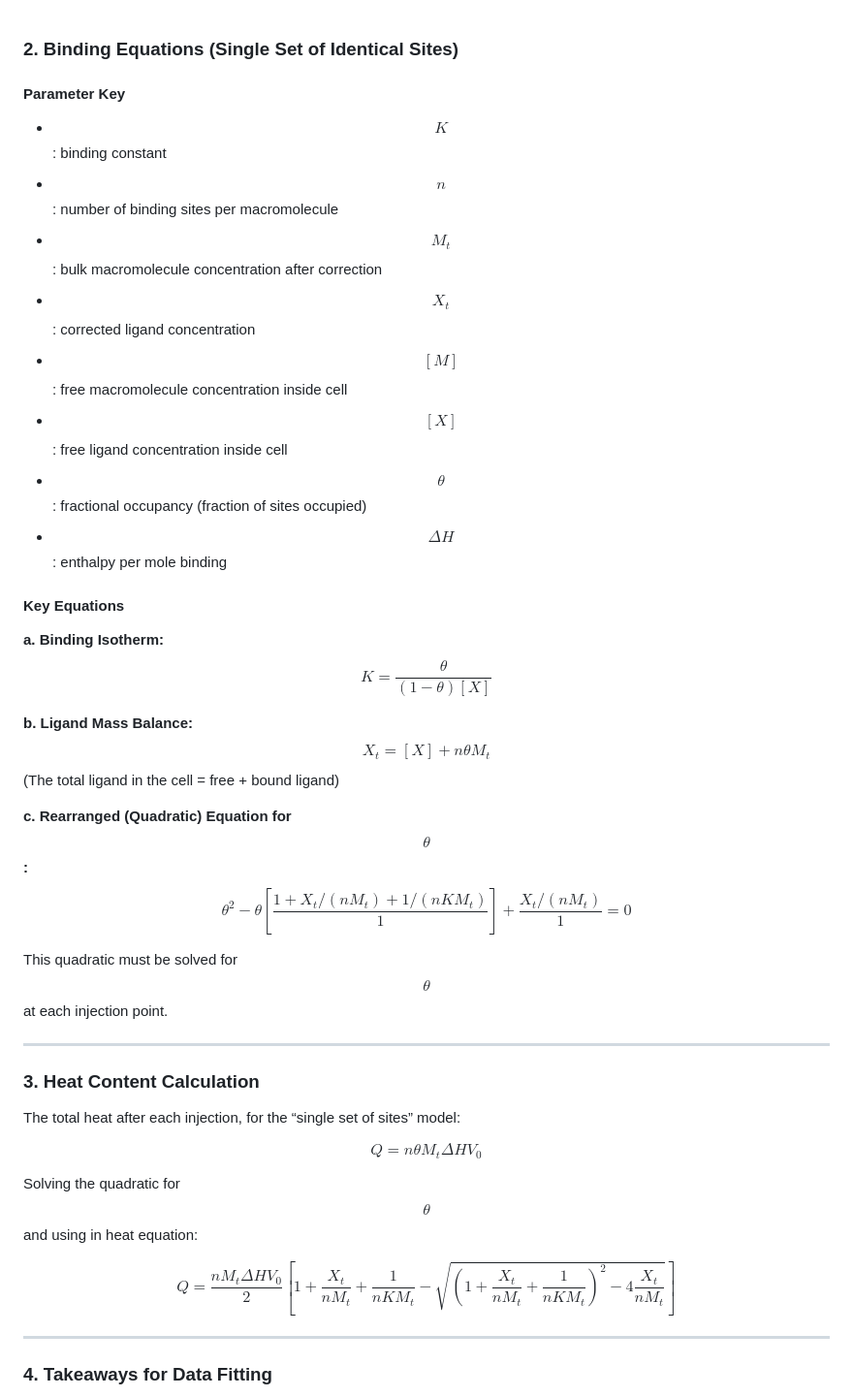
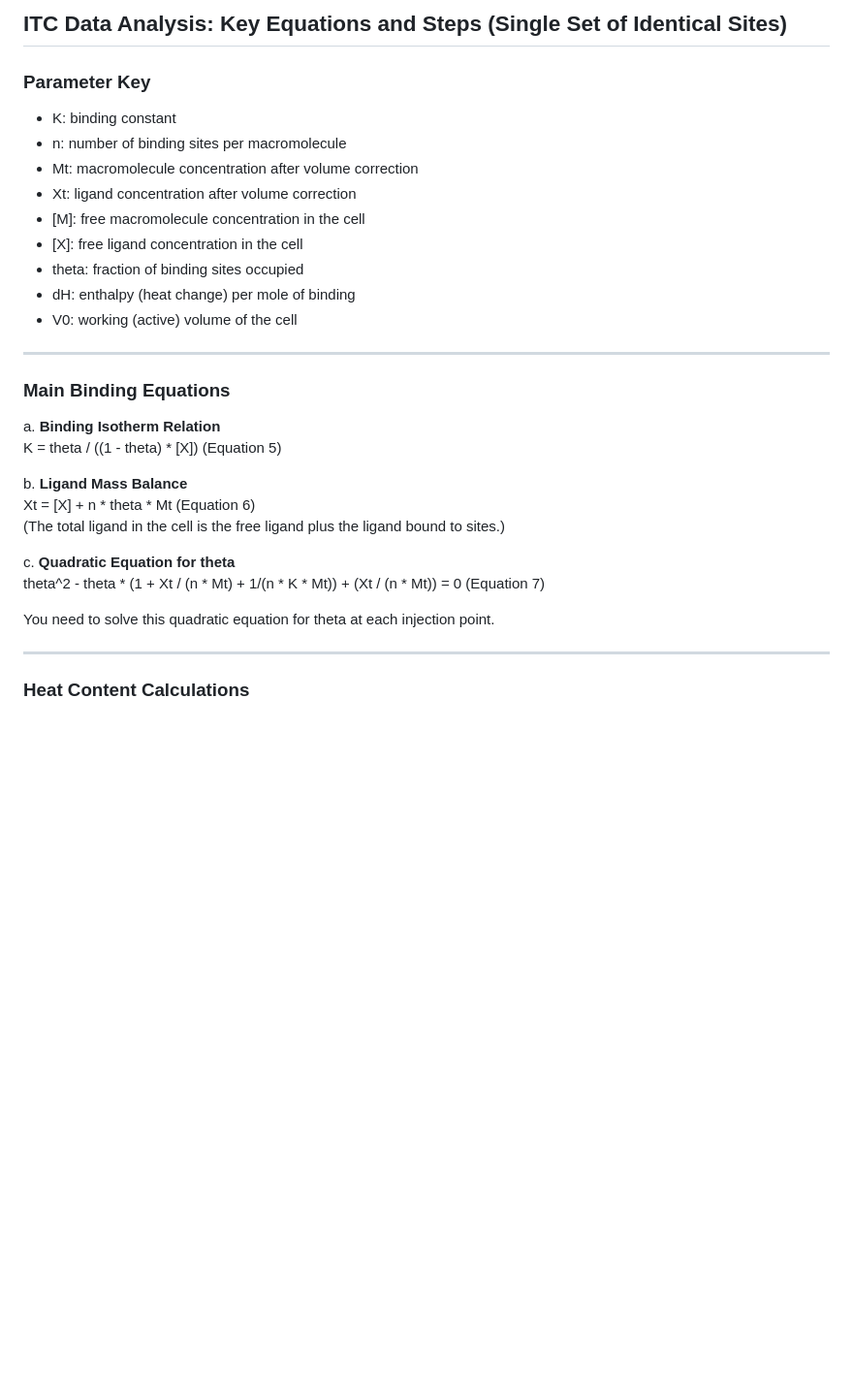
Before and after one commit to yurayura-nmr/yurayura-nmr.github.io, a Markdown page: blog/itc-single-set-of-identical-sites.md, the part around one of its changes. Shown at 97% size. Drawn GitHub-style; blank space fills up the shorter version.

```diff
--- a/blog/itc-single-set-of-identical-sites.md
+++ b/blog/itc-single-set-of-identical-sites.md
@@ -1,53 +1,34 @@
+## ITC Data Analysis: Key Equations and Steps (Single Set of Identical Sites)
 
-### 2. **Binding Equations (Single Set of Identical Sites)**
+### Parameter Key
 
-#### **Parameter Key**
-- $$ K $$: binding constant
-- $$ n $$: number of binding sites per macromolecule
-- $$ M_t $$: bulk macromolecule concentration after correction
-- $$ X_t $$: corrected ligand concentration
-- $$ [M] $$: free macromolecule concentration inside cell
-- $$ [X] $$: free ligand concentration inside cell
-- $$ \theta $$: fractional occupancy (fraction of sites occupied)
-- $$ \Delta H $$: enthalpy per mole binding
-
-#### **Key Equations**
-
-**a. Binding Isotherm:**
-$$
-K = \frac{\theta}{(1-\theta)[X]}  \tag{5}
-$$
-
-**b. Ligand Mass Balance:**
-$$
-X_t = [X] + n\theta M_t  \tag{6}
-$$
-(The total ligand in the cell = free + bound ligand)
-
-**c. Rearranged (Quadratic) Equation for $$ \theta $$:**
-$$
-\theta^2 - \theta \left[ \frac{1 + X_t / (n M_t) + 1/(n K M_t)}{1} \right] + \frac{X_t / (n M_t)}{1} = 0  \tag{7}
-$$
-
-This quadratic must be solved for $$ \theta $$ at each injection point.
+- K: binding constant
+- n: number of binding sites per macromolecule
+- Mt: macromolecule concentration after volume correction
+- Xt: ligand concentration after volume correction
+- [M]: free macromolecule concentration in the cell
+- [X]: free ligand concentration in the cell
+- theta: fraction of binding sites occupied
+- dH: enthalpy (heat change) per mole of binding
+- V0: working (active) volume of the cell
 
 ***
 
-### 3. **Heat Content Calculation**
+### Main Binding Equations
 
-The total heat after each injection, for the “single set of sites” model:
+a. **Binding Isotherm Relation**
+K = theta / ((1 - theta) * [X])    (Equation 5)
 
-$$
-Q = n \theta M_t \Delta H V_0  \tag{8}
-$$
+b. **Ligand Mass Balance**
+Xt = [X] + n * theta * Mt          (Equation 6)
+(The total ligand in the cell is the free ligand plus the ligand bound to sites.)
 
-Solving the quadratic for $$ \theta $$ and using in heat equation:
+c. **Quadratic Equation for theta**
+theta^2 - theta * (1 + Xt / (n * Mt) + 1/(n * K * Mt)) + (Xt / (n * Mt)) = 0   (Equation 7)
 
-$$
-Q = \frac{n M_t \Delta H V_0}{2} \left[1 + \frac{X_t}{n M_t} + \frac{1}{n K M_t} - \sqrt{\left(1 + \frac{X_t}{n M_t} + \frac{1}{n K M_t}\right)^2 - 4 \frac{X_t}{n M_t}} \right]  \tag{9}
-$$
+You need to solve this quadratic equation for theta at each injection point.
 
 ***
 
-### 4. **Takeaways for Data Fitting**
+### Heat Content Calculations
 
```
Also changed, not shown: other parts of blog/itc-single-set-of-identical-sites.md (+28 -49 lines).
